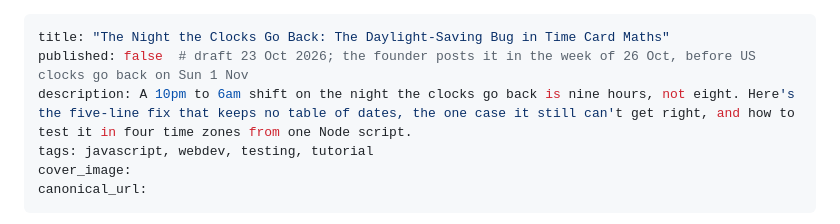
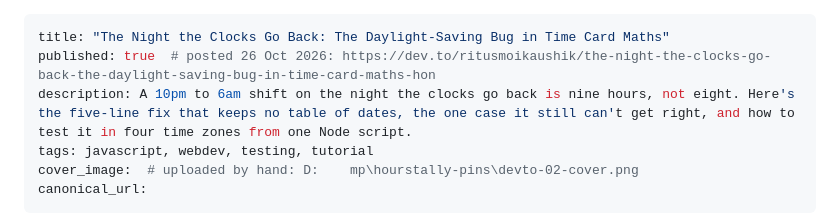
Before and after one commit to ritusmoikaushik/hourstally, a Markdown page: docs/devto/02-the-night-the-clocks-go-back.md, the part around the change. GitHub-like rendering.

```diff
--- a/docs/devto/02-the-night-the-clocks-go-back.md
+++ b/docs/devto/02-the-night-the-clocks-go-back.md
@@ -1,9 +1,9 @@
 ---
 title: "The Night the Clocks Go Back: The Daylight-Saving Bug in Time Card Maths"
-published: false  # draft 23 Oct 2026; the founder posts it in the week of 26 Oct, before US clocks go back on Sun 1 Nov
+published: true  # posted 26 Oct 2026: https://dev.to/ritusmoikaushik/the-night-the-clocks-go-back-the-daylight-saving-bug-in-time-card-maths-hon
 description: A 10pm to 6am shift on the night the clocks go back is nine hours, not eight. Here's the five-line fix that keeps no table of dates, the one case it still can't get right, and how to test it in four time zones from one Node script.
 tags: javascript, webdev, testing, tutorial
-cover_image:
+cover_image:  # uploaded by hand: D:	mp\hourstally-pins\devto-02-cover.png
 canonical_url:
 ---
 
```
Also changed, not shown: docs/DISTRIBUTION.md (+2 -2 lines).
